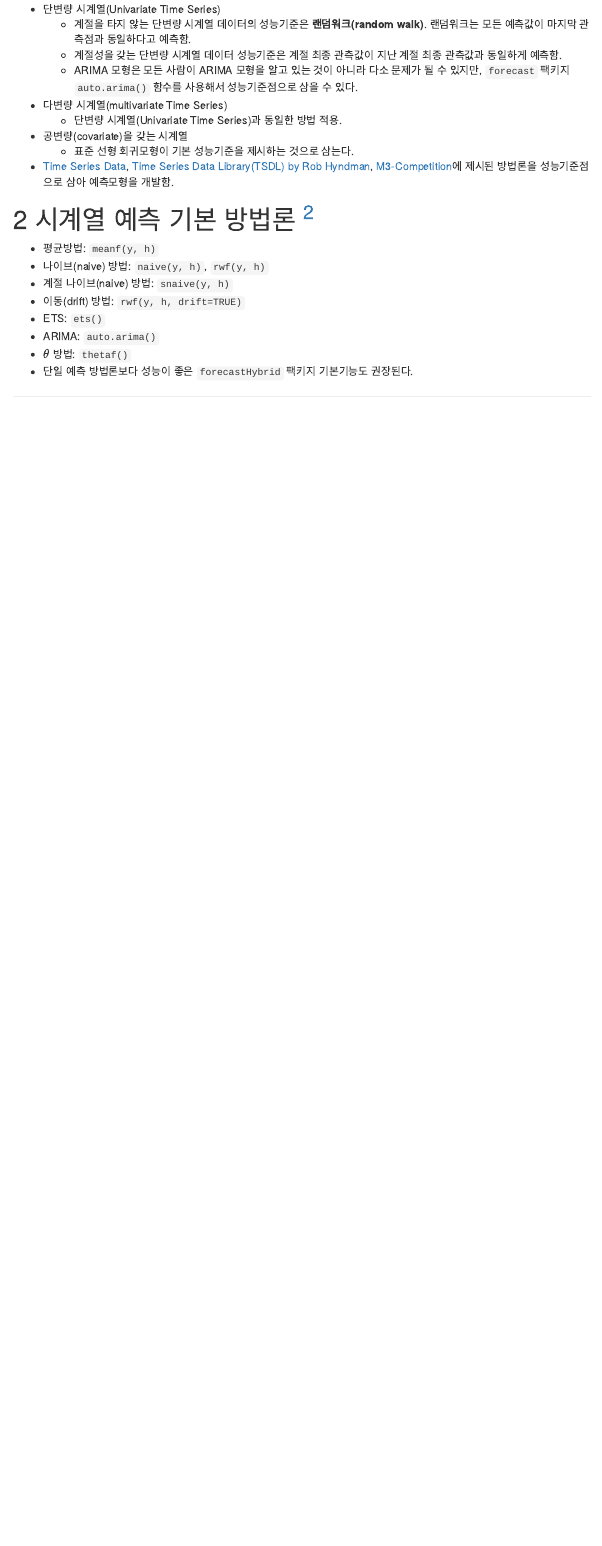
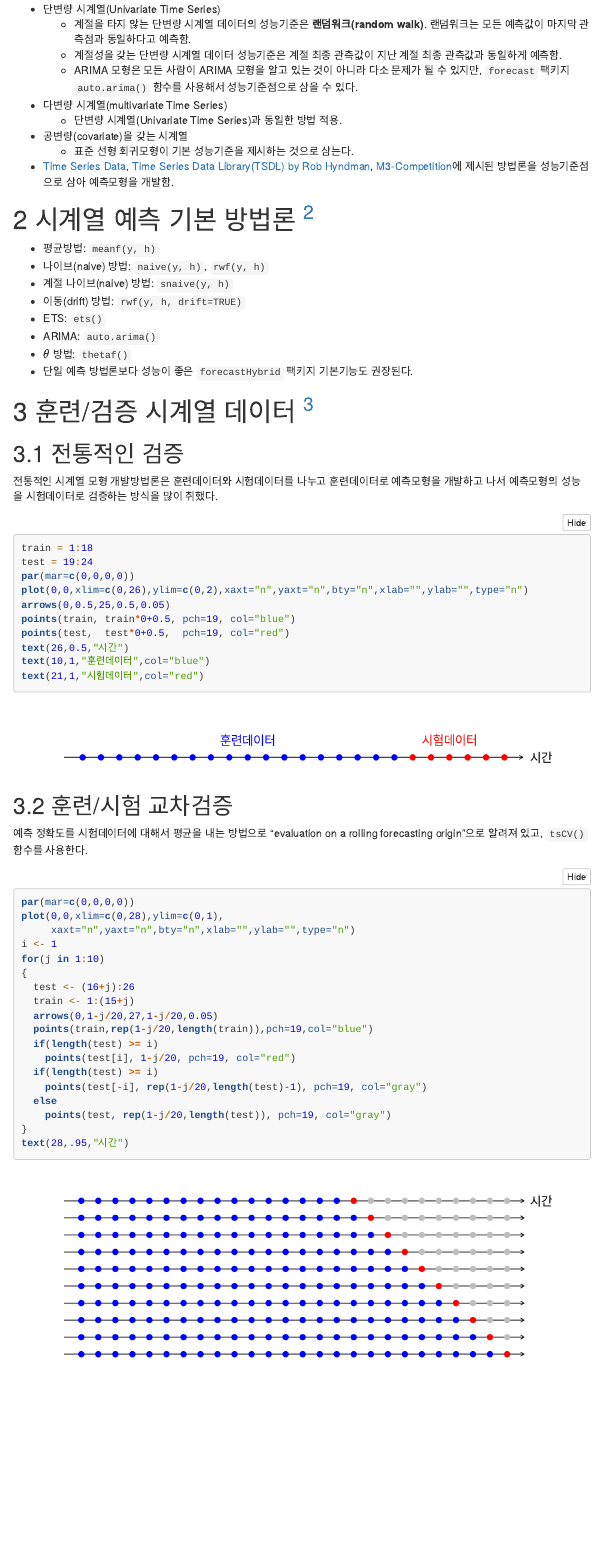
Before and after one commit to statkclee/finance, an R Markdown document (stat-time-series-benchmark.Rmd): the page in a window 1100 px wide, from 230 px down. Rendered offline with R 4.5, knitr and Pandoc, with nearby package versions; menus at the side of the page are left out.

Commit message:
added train test data split

````diff
--- a/stat-time-series-benchmark.Rmd
+++ b/stat-time-series-benchmark.Rmd
@@ -54,3 +54,52 @@ Rob J Hyndman은 "International Journal of Forecasting" 저널에 제출된 논
 - ARIMA: `auto.arima()`
 - $\theta$ 방법: `thetaf()`
 - 단일 예측 방법론보다 성능이 좋은 `forecastHybrid` 팩키지 기본기능도 권장된다.
+
+
+# 훈련/검증 시계열 데이터 [^robjhyndman-workshop] {#benchmark-for-forecasting-data}
+
+[^robjhyndman-workshop]: [robjhyndman/ForecastingWorkshop, Slides for 3-day forecasting workshop](https://github.com/robjhyndman/ForecastingWorkshop)
+
+## 전통적인 검증 {#benchmark-for-forecasting-data-tradition}
+
+전통적인 시계열 모형 개발방법론은 훈련데이터와 시험데이터를 나누고 훈련데이터로 예측모형을 개발하고 나서 예측모형의 성능을
+시험데이터로 검증하는 방식을 많이 취했다.
+
+```{r train-test-split, fig.height=1}
+train = 1:18
+test = 19:24
+par(mar=c(0,0,0,0))
+plot(0,0,xlim=c(0,26),ylim=c(0,2),xaxt="n",yaxt="n",bty="n",xlab="",ylab="",type="n")
+arrows(0,0.5,25,0.5,0.05)
+points(train, train*0+0.5, pch=19, col="blue")
+points(test,  test*0+0.5,  pch=19, col="red")
+text(26,0.5,"시간")
+text(10,1,"훈련데이터",col="blue")
+text(21,1,"시험데이터",col="red")
+```
+
+## 훈련/시험 교차검증 {#benchmark-for-forecasting-data-cv}
+
+예측 정확도를 시험데이터에 대해서 평균을 내는 방법으로 "evaluation on a rolling forecasting origin"으로 알려져 있고,
+`tsCV()` 함수를 사용한다.
+
+```{r train-test-split-cv}
+par(mar=c(0,0,0,0))
+plot(0,0,xlim=c(0,28),ylim=c(0,1),
+     xaxt="n",yaxt="n",bty="n",xlab="",ylab="",type="n")
+i <- 1
+for(j in 1:10)
+{
+  test <- (16+j):26
+  train <- 1:(15+j)
+  arrows(0,1-j/20,27,1-j/20,0.05)
+  points(train,rep(1-j/20,length(train)),pch=19,col="blue")
+  if(length(test) >= i)
+    points(test[i], 1-j/20, pch=19, col="red")
+  if(length(test) >= i)
+    points(test[-i], rep(1-j/20,length(test)-1), pch=19, col="gray")
+  else
+    points(test, rep(1-j/20,length(test)), pch=19, col="gray")
+}
+text(28,.95,"시간")
+```
````
Also changed, not shown: fig/train-test-split-1.png (added), fig/train-test-split-cv-1.png (added), stat-time-series-benchmark.html.
